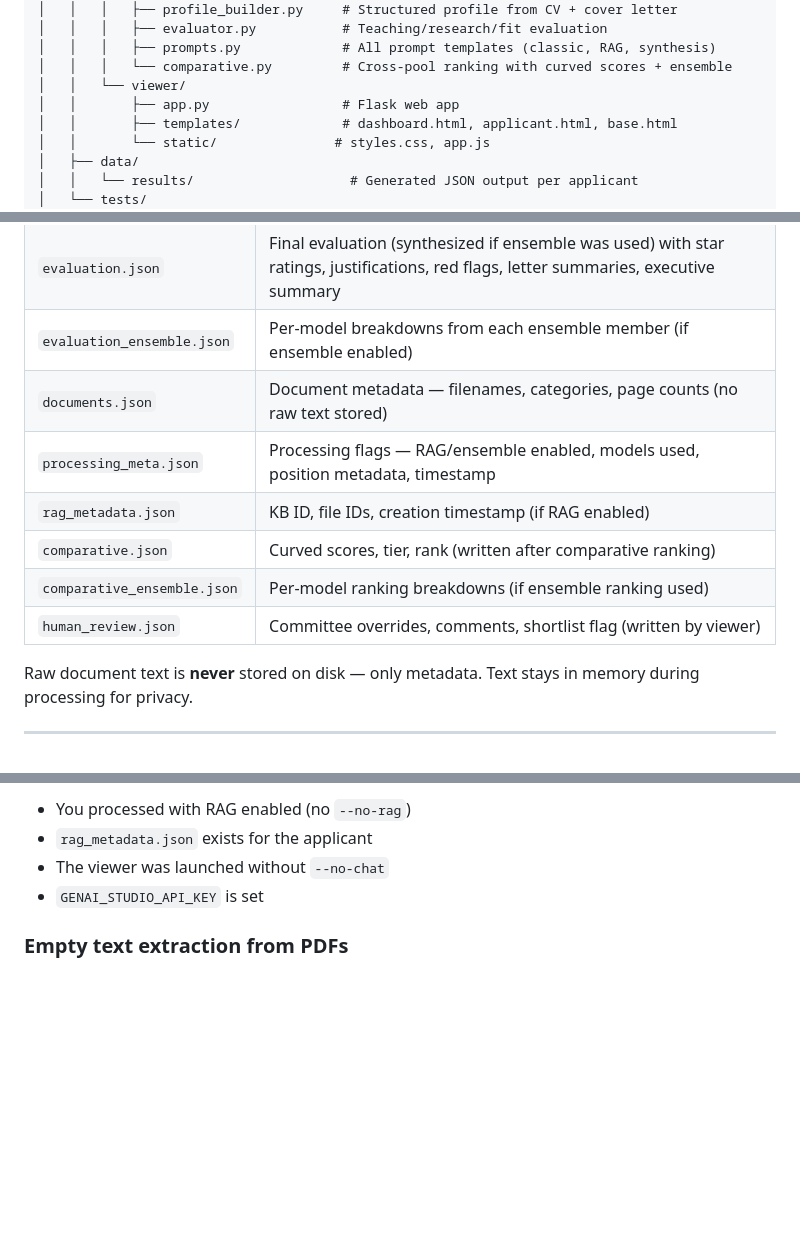
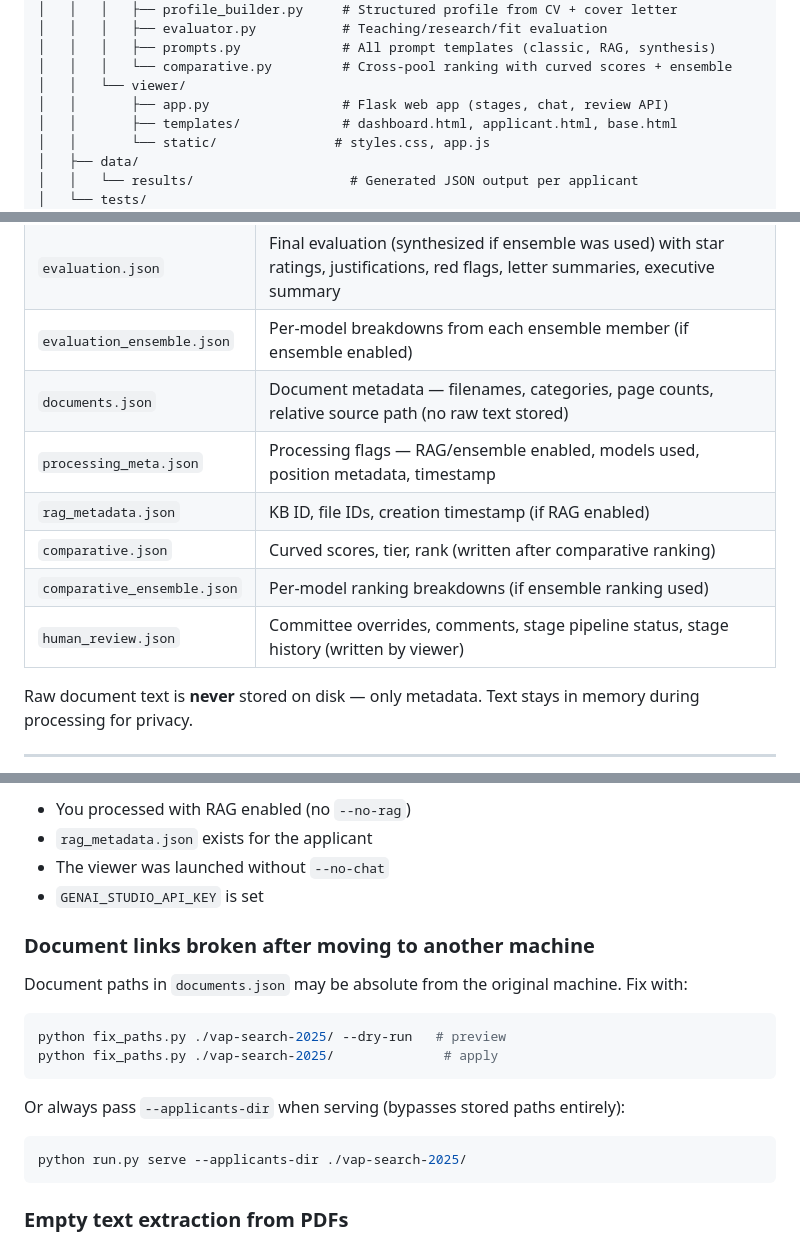
Before and after one commit to treese41528/job-application-summarizer, a Markdown page: README.md, 3 parts joined by grey strips. Rendered like a GitHub page; blank space fills up the shorter version.

````diff
--- a/README.md
+++ b/README.md
@@ -100,7 +102,7 @@ your-working-directory/
 │   │   │   ├── prompts.py             # All prompt templates (classic, RAG, synthesis)
 │   │   │   └── comparative.py         # Cross-pool ranking with curved scores + ensemble
 │   │   └── viewer/
-│   │       ├── app.py                 # Flask web app
+│   │       ├── app.py                 # Flask web app (stages, chat, review API)
 │   │       ├── templates/             # dashboard.html, applicant.html, base.html
 │   │       └── static/               # styles.css, app.js
 │   ├── data/
@@ -552,12 +635,12 @@ For each processed applicant, the following JSON files are saved in `data/result
 | `profile.json` | Structured applicant profile (name, degree, courses, technologies, etc.) |
 | `evaluation.json` | Final evaluation (synthesized if ensemble was used) with star ratings, justifications, red flags, letter summaries, executive summary |
 | `evaluation_ensemble.json` | Per-model breakdowns from each ensemble member (if ensemble enabled) |
-| `documents.json` | Document metadata — filenames, categories, page counts (no raw text stored) |
+| `documents.json` | Document metadata — filenames, categories, page counts, relative source path (no raw text stored) |
 | `processing_meta.json` | Processing flags — RAG/ensemble enabled, models used, position metadata, timestamp |
 | `rag_metadata.json` | KB ID, file IDs, creation timestamp (if RAG enabled) |
 | `comparative.json` | Curved scores, tier, rank (written after comparative ranking) |
 | `comparative_ensemble.json` | Per-model ranking breakdowns (if ensemble ranking used) |
-| `human_review.json` | Committee overrides, comments, shortlist flag (written by viewer) |
+| `human_review.json` | Committee overrides, comments, stage pipeline status, stage history (written by viewer) |
 
 Raw document text is **never** stored on disk — only metadata. Text stays in memory during processing for privacy.
 
@@ -722,6 +805,21 @@ The chat interface requires RAG knowledge bases to exist on the server and an LL
 - The viewer was launched without `--no-chat`
 - `GENAI_STUDIO_API_KEY` is set
 
+### Document links broken after moving to another machine
+
+Document paths in `documents.json` may be absolute from the original machine. Fix with:
+
+```bash
+python fix_paths.py ./vap-search-2025/ --dry-run   # preview
+python fix_paths.py ./vap-search-2025/              # apply
+```
+
+Or always pass `--applicants-dir` when serving (bypasses stored paths entirely):
+
+```bash
+python run.py serve --applicants-dir ./vap-search-2025/
+```
+
 ### Empty text extraction from PDFs
 
 Some PDFs (especially scanned documents) yield no text. The pipeline reports this as "No text could be extracted." Consider OCR preprocessing or skipping that applicant.
````
Also changed, not shown: other parts of README.md (+100 -15 lines).
